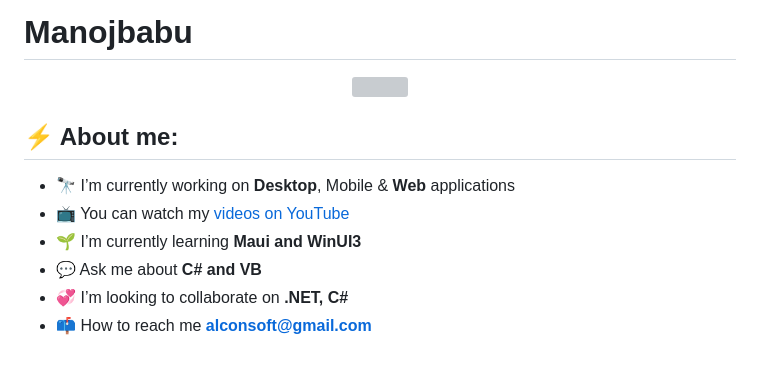
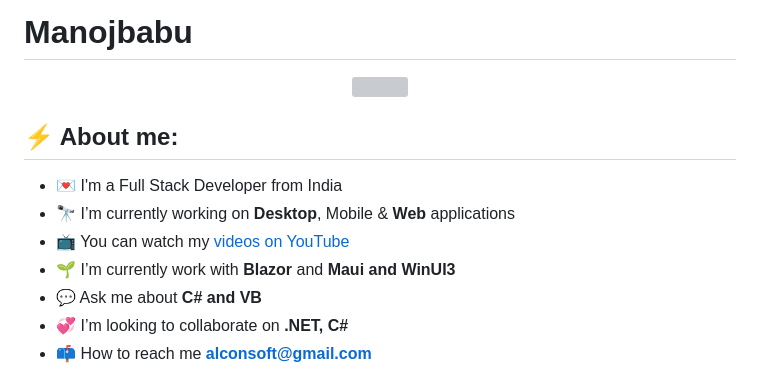
Before and after one commit to manusoft/manusoft, a Markdown page: README.md, the part around the change. Drawn GitHub-style; grey boxes are pictures that could not be loaded.

```diff
--- a/README.md
+++ b/README.md
@@ -4,9 +4,10 @@
 
 <h2>⚡ About me:</h2>
 
+- 💌 I'm a Full Stack Developer from India
 - 🔭 I’m currently working on **Desktop**, Mobile & **Web** applications
 - 📺 You can watch my [videos on YouTube](https://www.youtube.com/channel/UCoMM7wGVmR85X_VwpByChlA)
-- 🌱 I’m currently learning **Maui and WinUI3**
+- 🌱 I’m currently work with **Blazor** and **Maui and WinUI3**
 - 💬 Ask me about **C# and VB**
 - 💞️ I’m looking to collaborate on **.NET, C#**
 - 📫 How to reach me **alconsoft@gmail.com**
```
